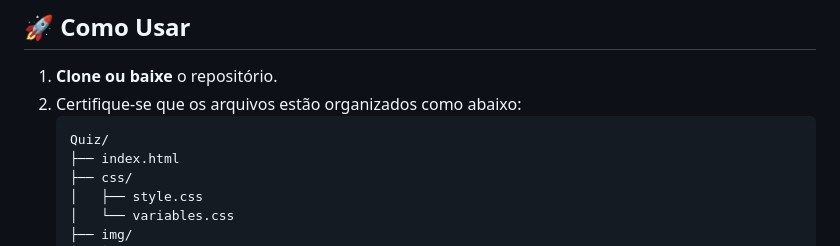
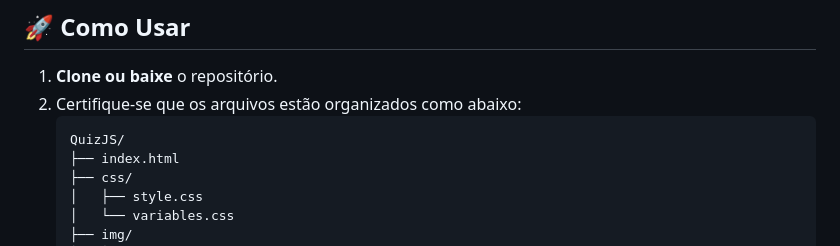
Before and after one commit to Carlxs7/Quiz, a Markdown page: README.md, the part around the change. Rendered like a GitHub page.

Commit message:
ReadMe Atualizado
Updated directory structure in README to reflect changes.

````diff
--- a/README.md
+++ b/README.md
@@ -33,7 +33,7 @@ Bem-vindo ao **Quiz de JavaScript**, um projeto interativo desenvolvido com **HT
 1. **Clone ou baixe** o repositório.
 2. Certifique-se que os arquivos estão organizados como abaixo:
    ```
-   Quiz/
+   QuizJS/
    ├── index.html
    ├── css/
    │   ├── style.css
````
